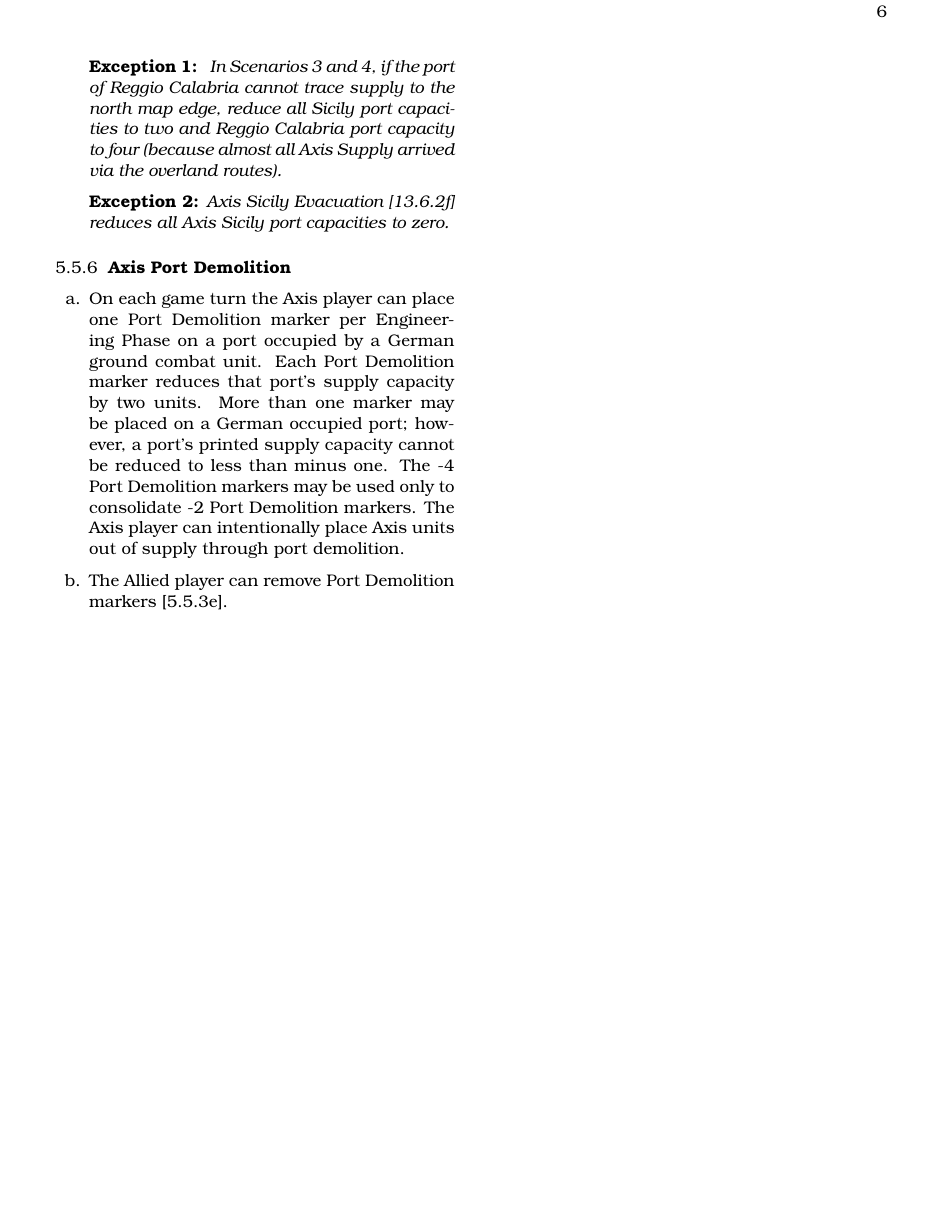
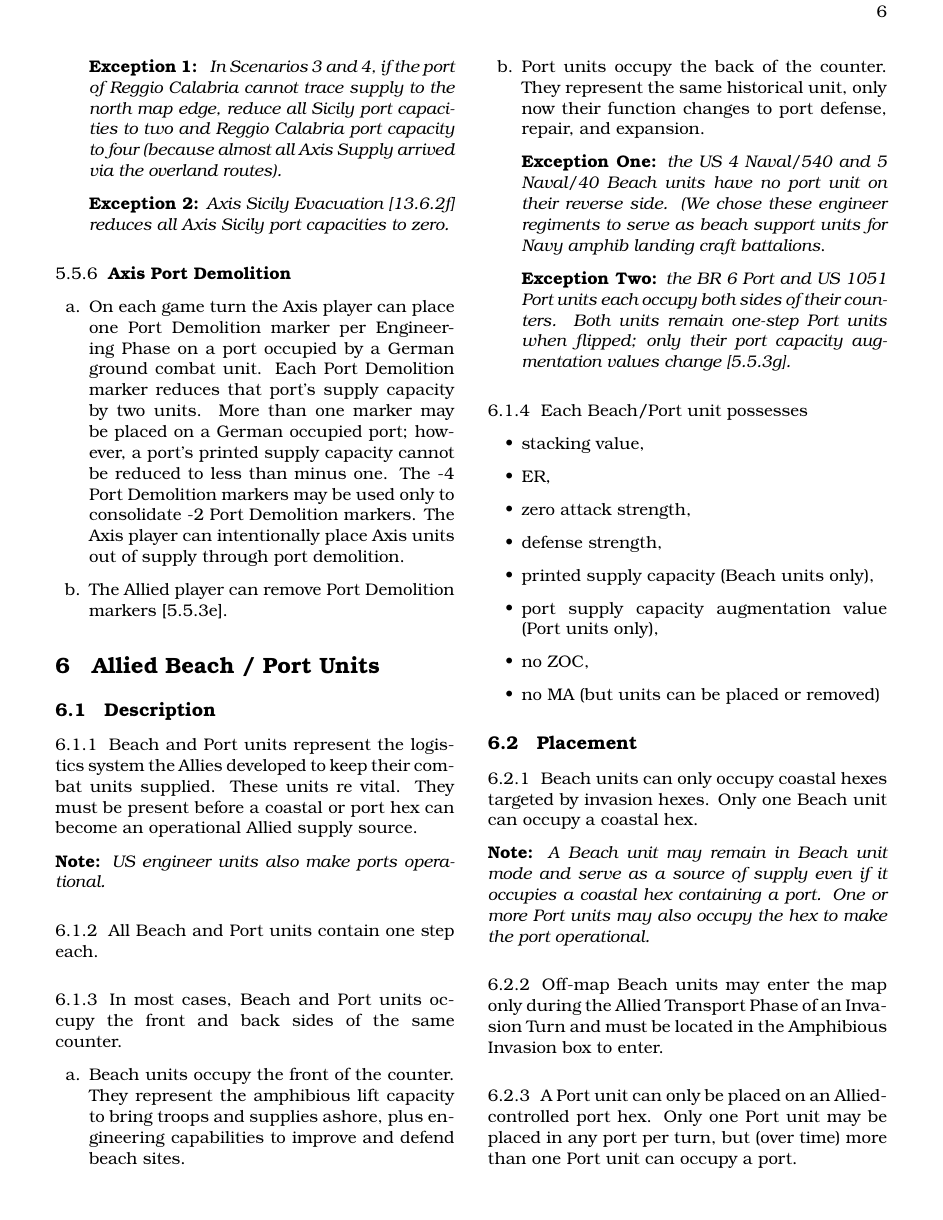
Before and after one commit to djberg96/Invasion-Sicily, a LaTeX document (main.tex, which reads allied_beach_and_port_units.tex): page 6 of 6 before the commit and page 6 of 7 after it. Compiled offline with pdfLaTeX.

Commit message:
Finished chapter 6.

```diff
--- /dev/null
+++ b/allied_beach_and_port_units.tex
@@ -0,0 +1,46 @@
+\section{Allied Beach / Port Units}
+\subsection{Description}
+\subsubsection{}
+Beach and Port units represent the logistics system the Allies developed to keep their combat units supplied. These units re vital. They must be present before a coastal or port hex can become an operational Allied supply source.
+
+\textbf{Note:} \textit{US engineer units also make ports operational.}
+
+\subsubsection{}
+All Beach and Port units contain one step each.
+
+\subsubsection{}
+In most cases, Beach and Port units occupy the front and back sides of the same counter.
+
+\begin{enumerate}[label=\alph*.]
+    \item Beach units occupy the front of the counter. They represent the amphibious lift capacity to bring troops and supplies ashore, plus engineering capabilities to improve and defend beach sites.
+    \item Port units occupy the back of the counter. They represent the same historical unit, only now their function changes to port defense, repair, and expansion.
+
+    \textbf{Exception One:} \textit{the US 4 Naval/540 and 5 Naval/40 Beach units have no port unit on their reverse side. (We chose these engineer regiments to serve as beach support units for Navy amphib landing craft battalions}.
+
+    \textbf{Exception Two:} \textit{the BR 6 Port and US 1051 Port units each occupy both sides of their counters. Both units remain one-step Port units when flipped; only their port capacity augmentation values change [5.5.3g].}
+\end{enumerate}
+
+\subsubsection{}
+Each Beach/Port unit possesses
+\begin{itemize}
+    \item stacking value,
+    \item ER,
+    \item zero attack strength,
+    \item defense strength,
+    \item printed supply capacity (Beach units only),
+    \item port supply capacity augmentation value (Port units only),
+    \item no ZOC,
+    \item no MA (but units can be placed or removed)
+\end{itemize}
+
+\subsection{Placement}
+\subsubsection{}
+Beach units can only occupy coastal hexes targeted by invasion hexes. Only one Beach unit can occupy a coastal hex.
+
+\textbf{Note:} \textit{A Beach unit may remain in Beach unit mode and serve as a source of supply even if it occupies a coastal hex containing a port. One or more Port units may also occupy the hex to make the port operational.}
+
+\subsubsection{}
+Off-map Beach units may enter the map only during the Allied Transport Phase of an Invasion Turn and must be located in the Amphibious Invasion box to enter.
+
+\subsubsection{}
+A Port unit can only be placed on an Allied-controlled port hex. Only one Port unit may be placed in any port per turn, but (over time) more than one Port unit can occupy a port.
```
Also changed, not shown: main.tex (+1 -0 lines), allied_beach_and_port_units.tex (51 more changed lines).
